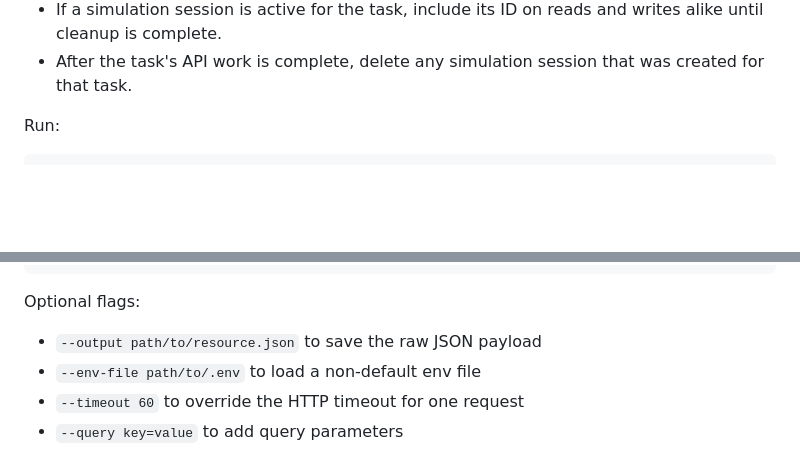
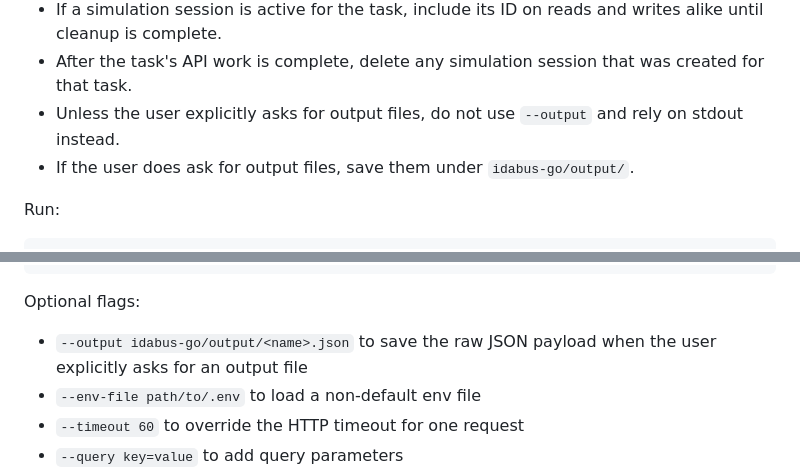
Before and after one commit to sagius-li/skill_idabus_go, a Markdown page: idabus-go/SKILL.md, 2 parts joined by grey strips. Rendered like a GitHub page; blank space fills up the shorter version.

Commit message:
updated instruction to not generate output files

```diff
--- a/idabus-go/SKILL.md
+++ b/idabus-go/SKILL.md
@@ -135,6 +135,8 @@ Before sending a request:
 - For resource searches that use XPath, read `references/idabus_xpath_dialect.md` first and use that syntax in the request body whenever possible.
 - If a simulation session is active for the task, include its ID on reads and writes alike until cleanup is complete.
 - After the task's API work is complete, delete any simulation session that was created for that task.
+- Unless the user explicitly asks for output files, do not use `--output` and rely on stdout instead.
+- If the user does ask for output files, save them under `idabus-go/output/`.
 
 Run:
 
@@ -174,7 +176,7 @@ python3 scripts/resource.py --method PATCH --endpoint-name update-resource --pat
 
 Optional flags:
 
-- `--output path/to/resource.json` to save the raw JSON payload
+- `--output idabus-go/output/<name>.json` to save the raw JSON payload when the user explicitly asks for an output file
 - `--env-file path/to/.env` to load a non-default env file
 - `--timeout 60` to override the HTTP timeout for one request
 - `--query key=value` to add query parameters
```
